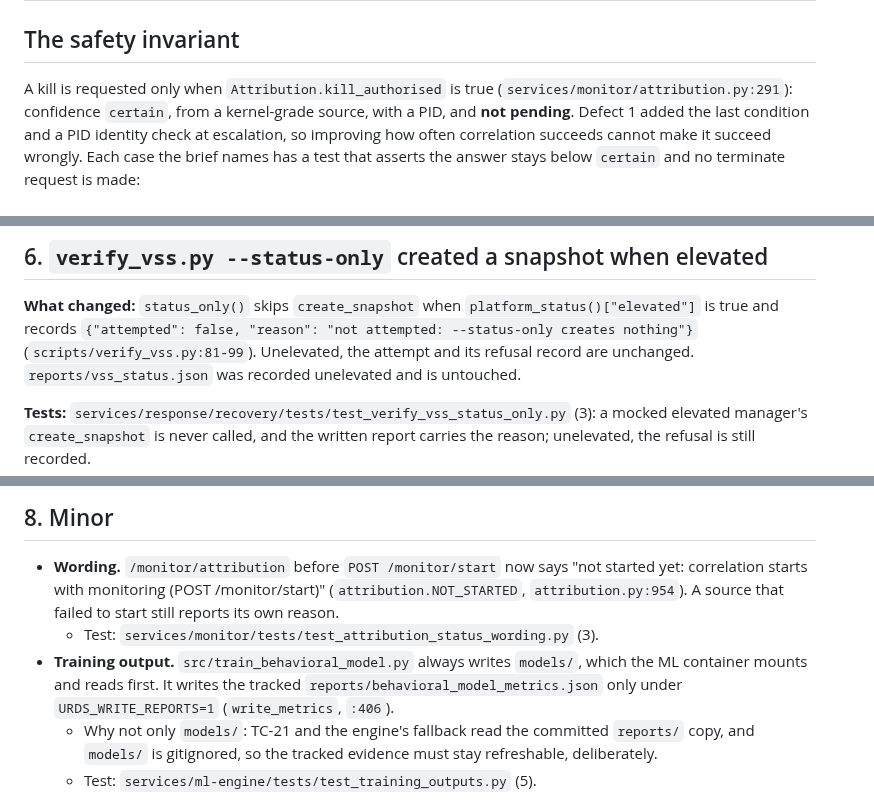
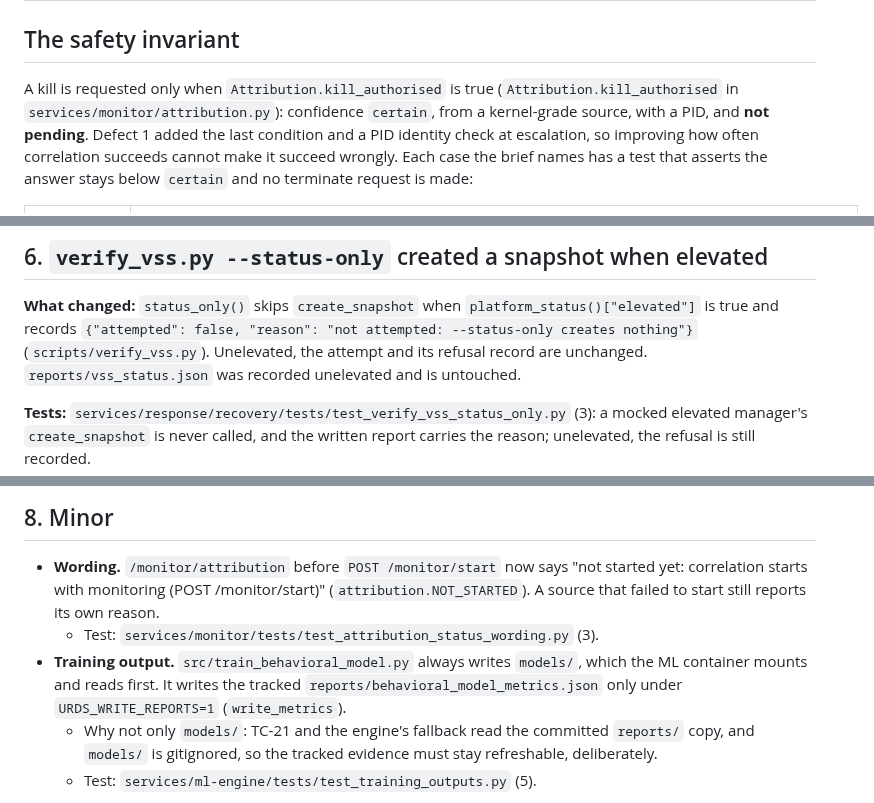
Before and after one commit to VSshashank/unified-ransomware-system, a Markdown page: FIXES.md, 3 parts joined by grey strips. Drawn GitHub-style.

```diff
--- a/FIXES.md
+++ b/FIXES.md
@@ -34,7 +34,7 @@ claims they no longer describe are marked **re-verification pending**.
 ## The safety invariant
 
 A kill is requested only when `Attribution.kill_authorised` is true
-(`services/monitor/attribution.py:291`): confidence `certain`, from a
+(`Attribution.kill_authorised` in `services/monitor/attribution.py`): confidence `certain`, from a
 kernel-grade source, with a PID, and **not pending**. Defect 1 added the last
 condition and a PID identity check at escalation, so improving how often
 correlation succeeds cannot make it succeed wrongly. Each case the brief names
@@ -310,7 +310,7 @@ audit setting as before. Also: a second watch path, and `-Verify` after setup.
 **What changed:** `status_only()` skips `create_snapshot` when
 `platform_status()["elevated"]` is true and records
 `{"attempted": false, "reason": "not attempted: --status-only creates nothing"}`
-(`scripts/verify_vss.py:81-99`). Unelevated, the attempt and its refusal record
+(`scripts/verify_vss.py`). Unelevated, the attempt and its refusal record
 are unchanged. `reports/vss_status.json` was recorded unelevated and is
 untouched.
 
@@ -346,13 +346,13 @@ conflict; the dashboard is healthy.
 
 - **Wording.** `/monitor/attribution` before `POST /monitor/start` now says
   "not started yet: correlation starts with monitoring (POST /monitor/start)"
-  (`attribution.NOT_STARTED`, `attribution.py:954`). A source that failed to
+  (`attribution.NOT_STARTED`). A source that failed to
   start still reports its own reason.
   - Test: `services/monitor/tests/test_attribution_status_wording.py` (3).
 - **Training output.** `src/train_behavioral_model.py` always writes `models/`,
   which the ML container mounts and reads first. It writes the tracked
   `reports/behavioral_model_metrics.json` only under `URDS_WRITE_REPORTS=1`
-  (`write_metrics`, `:406`).
+  (`write_metrics`).
   - Why not only `models/`: TC-21 and the engine's fallback read the committed
     `reports/` copy, and `models/` is gitignored, so the tracked evidence must
     stay refreshable, deliberately.
```
Also changed, not shown: other parts of FIXES.md (+25 -25 lines).
